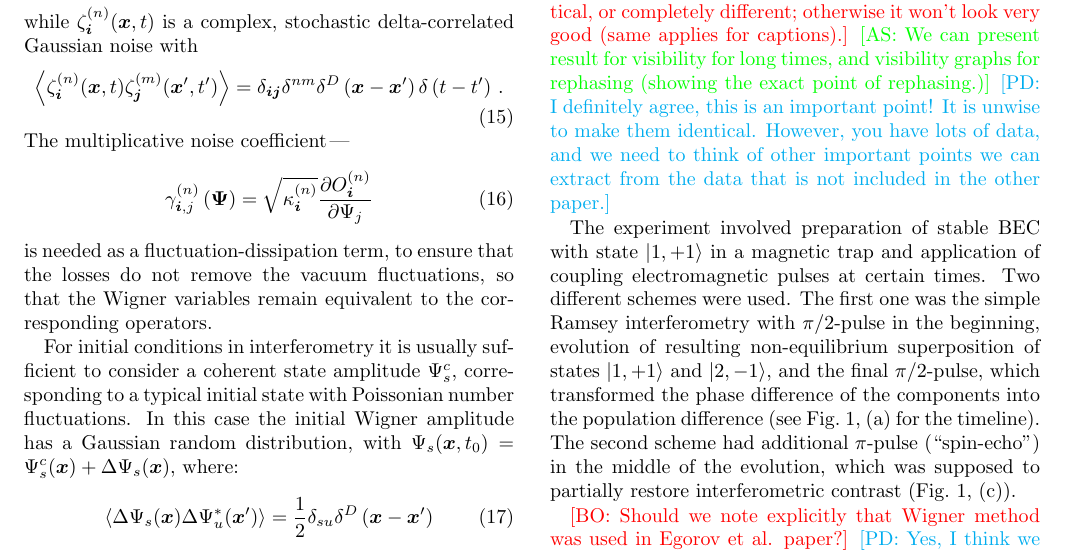
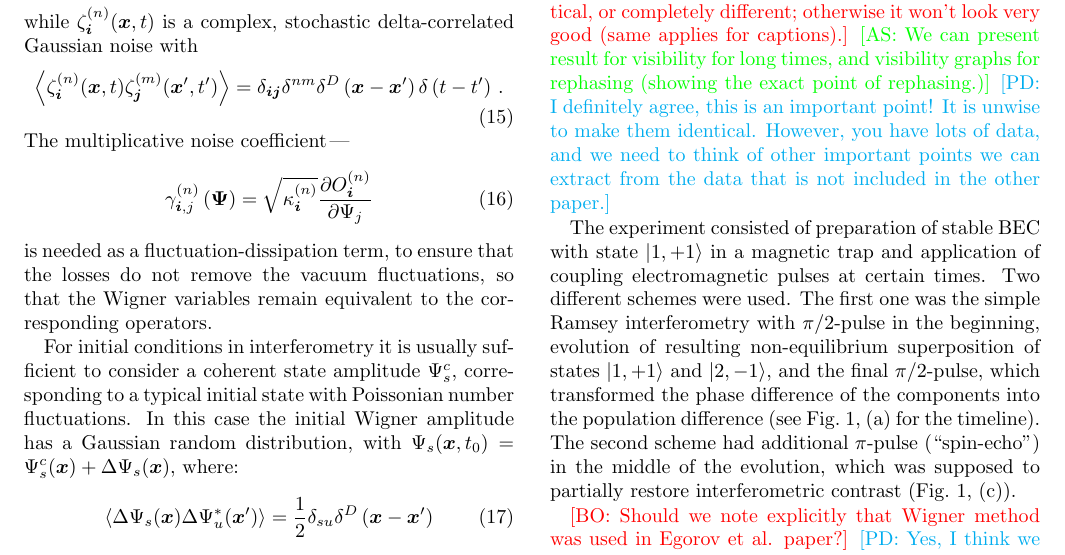
Before and after one commit to fjarri-attic/qsim_letter_2011, a LaTeX paper (qsim.tex): part of page 3 of 4, cut so that both start at the same text. Compiled offline with pdfLaTeX.

Commit message:
qsim.tex: used synonim to avoid repetition

```diff
--- a/qsim.tex
+++ b/qsim.tex
@@ -407,7 +407,7 @@ and $F=2,\, m_{F}=-1$ respectively~\cite{Egorov2010}.
 	\label{fig:visibility}
 \end{figure}
 
-The experiment involved preparation of stable BEC with state $\ket{1,+1}$ in a magnetic trap
+The experiment consisted of preparation of stable BEC with state $\ket{1,+1}$ in a magnetic trap
 and application of coupling electromagnetic pulses at certain times.
 Two different schemes were used.
 The first one was the simple Ramsey interferometry with $\pi/2$-pulse in the beginning,
```
